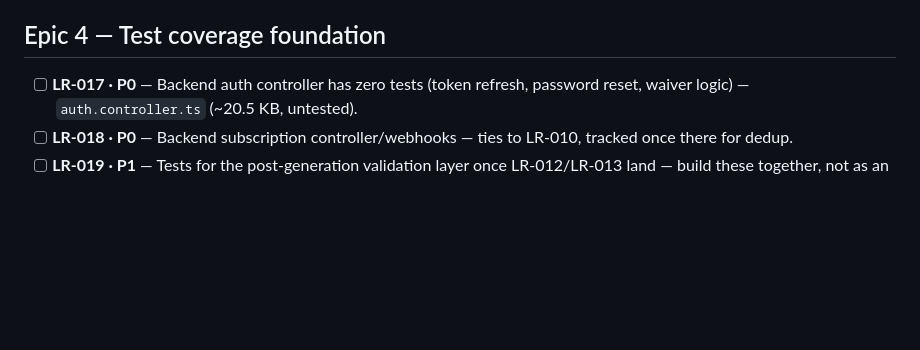
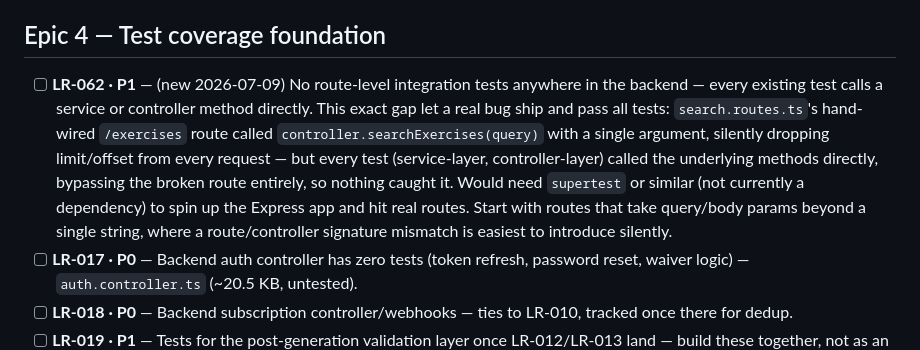
Before and after one commit to rtp-cli/masters-fit-frontend, a Markdown page: launch_readiness/BACKLOG.md, the part around the change. Rendered like a GitHub page; blank space fills up the shorter version.

```diff
--- a/launch_readiness/BACKLOG.md
+++ b/launch_readiness/BACKLOG.md
@@ -177,6 +177,15 @@ settled instance). **Don't re-litigate that — it's done.** What's still open:
       Generation-flow-specific; UX fix, not a backend perf fix.
 
 ## Epic 4 — Test coverage foundation
+- [ ] **LR-062 · P1** — (new 2026-07-09) No route-level integration tests anywhere in the backend
+      — every existing test calls a service or controller method directly. This exact gap let a
+      real bug ship and pass all tests: `search.routes.ts`'s hand-wired `/exercises` route called
+      `controller.searchExercises(query)` with a single argument, silently dropping limit/offset
+      from every request — but every test (service-layer, controller-layer) called the
+      underlying methods directly, bypassing the broken route entirely, so nothing caught it. Would
+      need `supertest` or similar (not currently a dependency) to spin up the Express app and hit
+      real routes. Start with routes that take query/body params beyond a single string, where a
+      route/controller signature mismatch is easiest to introduce silently.
 - [ ] **LR-017 · P0** — Backend auth controller has zero tests (token refresh, password reset,
       waiver logic) — `auth.controller.ts` (~20.5 KB, untested).
 - [ ] **LR-018 · P0** — Backend subscription controller/webhooks — ties to LR-010, tracked once
```
Also changed, not shown: launch_readiness/PROGRESS.md (+15 -4 lines).
